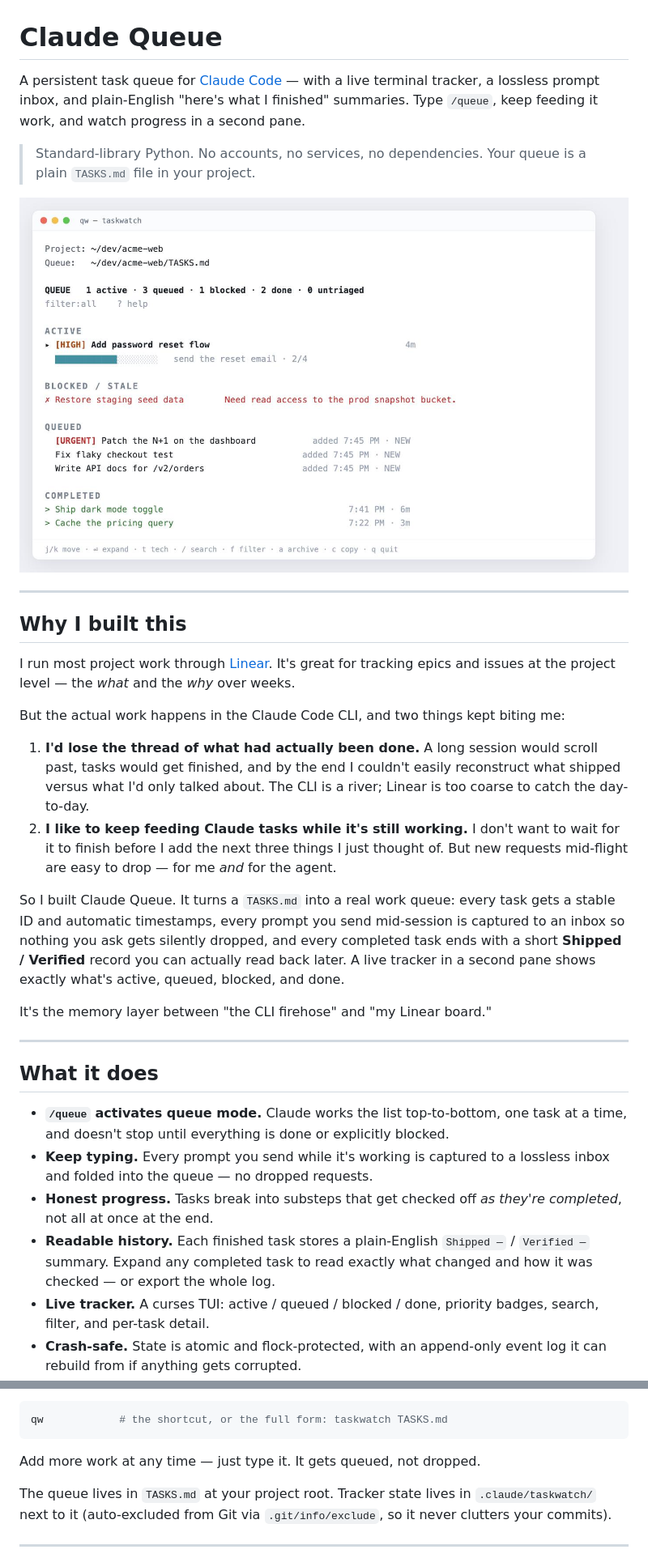
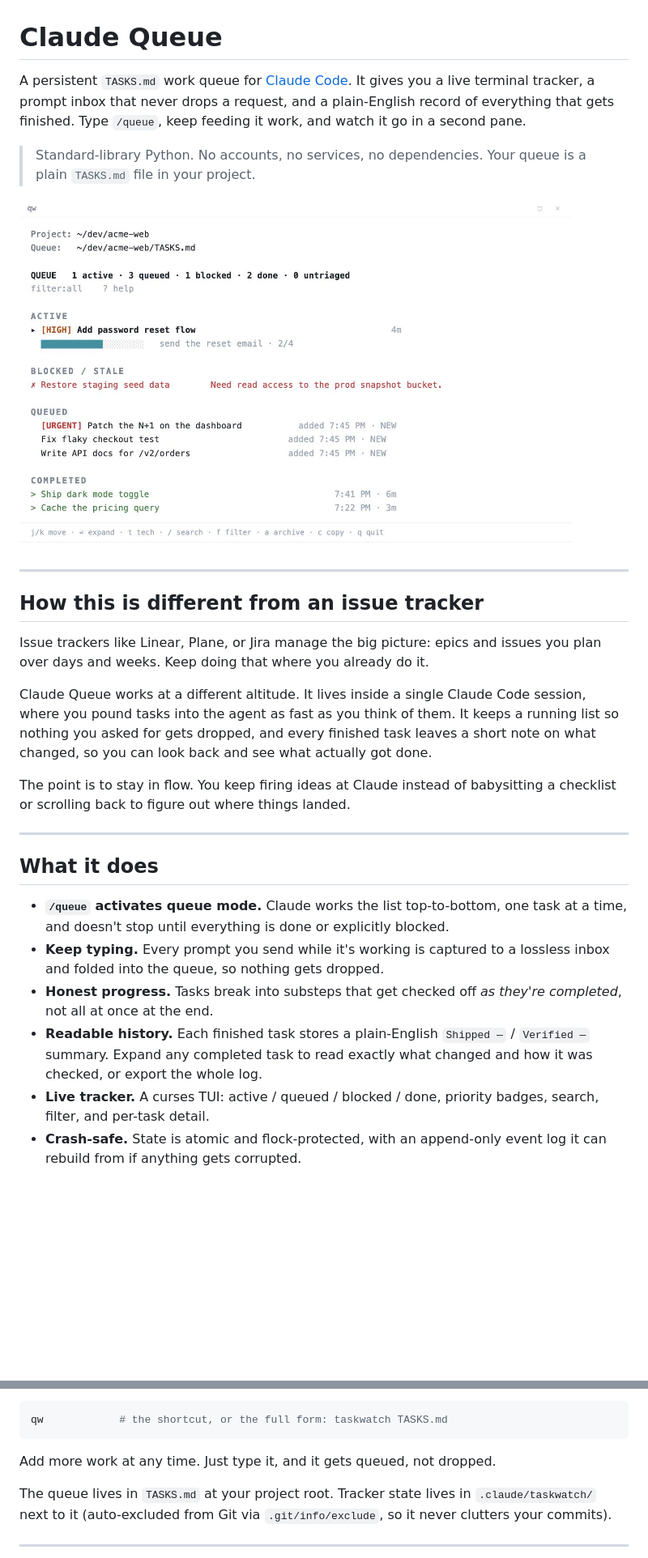
Before and after one commit to dannygreer/claude-queue, a Markdown page: README.md, 2 parts joined by grey strips. Shown at 81% size. Rendered like a GitHub page; pictures changed too: docs/queue-overview.png; blank space fills up the shorter version.

Commit message:
Polish tracker (substep hint, colored badges), rework copy, real-pane demo images
- taskwatch: active row shows current substep + N/M; colored [HIGH]/[URGENT] badges
- README/site: reposition vs issue trackers, add flow-state, cut fluff and em-dashes
- demo images restyled to match the real qw pane

Co-Authored-By: Claude Opus 4.8 (1M context) <noreply@anthropic.com>

````diff
--- a/README.md
+++ b/README.md
@@ -1,6 +1,6 @@
 # Claude Queue
 
-A persistent task queue for [Claude Code](https://claude.com/claude-code) — with a live terminal tracker, a lossless prompt inbox, and plain-English "here's what I finished" summaries. Type `/queue`, keep feeding it work, and watch progress in a second pane.
+A persistent `TASKS.md` work queue for [Claude Code](https://claude.com/claude-code). It gives you a live terminal tracker, a prompt inbox that never drops a request, and a plain-English record of everything that gets finished. Type `/queue`, keep feeding it work, and watch it go in a second pane.
 
 > Standard-library Python. No accounts, no services, no dependencies. Your queue is a plain `TASKS.md` file in your project.
 
@@ -8,27 +8,22 @@ A persistent task queue for [Claude Code](https://claude.com/claude-code) — wi
 
 ---
 
-## Why I built this
+## How this is different from an issue tracker
 
-I run most project work through [Linear](https://linear.app). It's great for tracking epics and issues at the project level — the *what* and the *why* over weeks.
+Issue trackers like Linear, Plane, or Jira manage the big picture: epics and issues you plan over days and weeks. Keep doing that where you already do it.
 
-But the actual work happens in the Claude Code CLI, and two things kept biting me:
+Claude Queue works at a different altitude. It lives inside a single Claude Code session, where you pound tasks into the agent as fast as you think of them. It keeps a running list so nothing you asked for gets dropped, and every finished task leaves a short note on what changed, so you can look back and see what actually got done.
 
-1. **I'd lose the thread of what had actually been done.** A long session would scroll past, tasks would get finished, and by the end I couldn't easily reconstruct what shipped versus what I'd only talked about. The CLI is a river; Linear is too coarse to catch the day-to-day.
-2. **I like to keep feeding Claude tasks while it's still working.** I don't want to wait for it to finish before I add the next three things I just thought of. But new requests mid-flight are easy to drop — for me *and* for the agent.
-
-So I built Claude Queue. It turns a `TASKS.md` into a real work queue: every task gets a stable ID and automatic timestamps, every prompt you send mid-session is captured to an inbox so nothing you ask gets silently dropped, and every completed task ends with a short **Shipped / Verified** record you can actually read back later. A live tracker in a second pane shows exactly what's active, queued, blocked, and done.
-
-It's the memory layer between "the CLI firehose" and "my Linear board."
+The point is to stay in flow. You keep firing ideas at Claude instead of babysitting a checklist or scrolling back to figure out where things landed.
 
 ---
 
 ## What it does
 
 - **`/queue` activates queue mode.** Claude works the list top-to-bottom, one task at a time, and doesn't stop until everything is done or explicitly blocked.
-- **Keep typing.** Every prompt you send while it's working is captured to a lossless inbox and folded into the queue — no dropped requests.
+- **Keep typing.** Every prompt you send while it's working is captured to a lossless inbox and folded into the queue, so nothing gets dropped.
 - **Honest progress.** Tasks break into substeps that get checked off *as they're completed*, not all at once at the end.
-- **Readable history.** Each finished task stores a plain-English `Shipped —` / `Verified —` summary. Expand any completed task to read exactly what changed and how it was checked — or export the whole log.
+- **Readable history.** Each finished task stores a plain-English `Shipped —` / `Verified —` summary. Expand any completed task to read exactly what changed and how it was checked, or export the whole log.
 - **Live tracker.** A curses TUI: active / queued / blocked / done, priority badges, search, filter, and per-task detail.
 - **Crash-safe.** State is atomic and flock-protected, with an append-only event log it can rebuild from if anything gets corrupted.
 
@@ -96,7 +91,7 @@ Claude turns that into tasks and starts working. Open a second terminal pane to
 qw            # the shortcut, or the full form: taskwatch TASKS.md
 ```
 
-Add more work at any time — just type it. It gets queued, not dropped.
+Add more work at any time. Just type it, and it gets queued, not dropped.
 
 The queue lives in `TASKS.md` at your project root. Tracker state lives in `.claude/taskwatch/` next to it (auto-excluded from Git via `.git/info/exclude`, so it never clutters your commits).
 
````
Also changed, not shown: other parts of README.md (+2 -2 lines), docs/completion-record.png, 2 other files.
